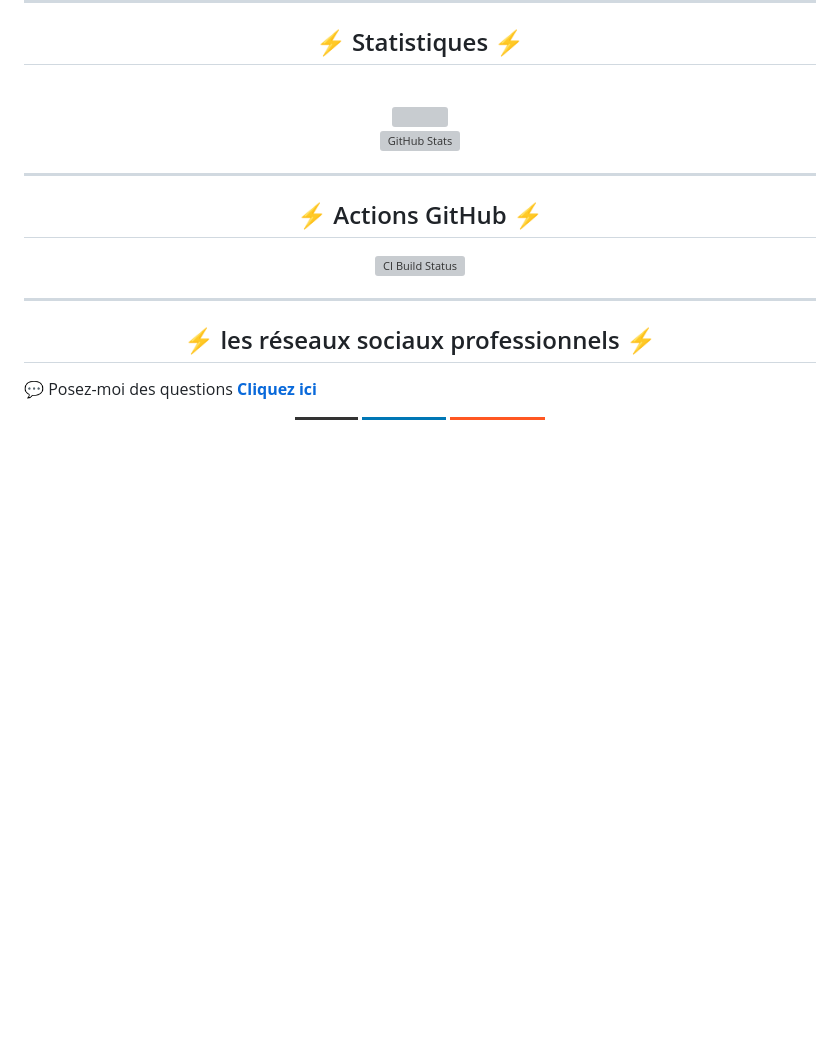
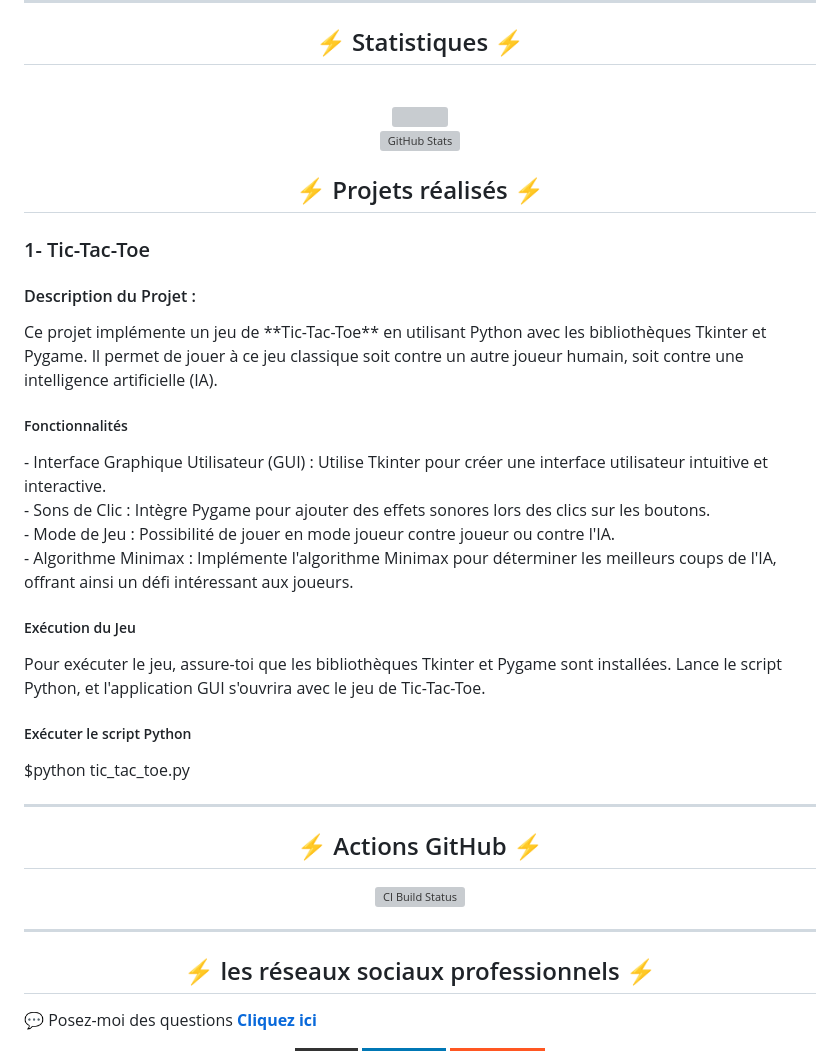
Before and after one commit to mohammed-zelmati/mohammed-zelmati.github.io, a Markdown page: README.md, the part around the change. GitHub-like rendering; badges without logos; blank space fills up the shorter version; grey boxes are pictures that could not be loaded.

Commit message:
Ajout 1er projet README.md

```diff
--- a/README.md
+++ b/README.md
@@ -113,6 +113,22 @@ Je suis toujours à la recherche de nouvelles opportunités pour apprendre et in
     <img alt="GitHub Stats" src="https://github-readme-stats.vercel.app/api?username=mohammed-zelmati&show_icons=true&theme=radical&v=1" />
 
 </div>
+<h2 align="center">⚡ Projets réalisés ⚡</h2>
+<h3>1- Tic-Tac-Toe</h3>
+<h4> Description du Projet :</h4>
+<p>Ce projet implémente un jeu de **Tic-Tac-Toe** en utilisant Python avec les bibliothèques Tkinter et Pygame. Il permet de jouer à ce jeu classique soit contre un autre joueur humain, soit contre une intelligence artificielle (IA).</p>
+
+<h5>Fonctionnalités</h5>
+- Interface Graphique Utilisateur (GUI) : Utilise Tkinter pour créer une interface utilisateur intuitive et interactive.<br>
+- Sons de Clic : Intègre Pygame pour ajouter des effets sonores lors des clics sur les boutons.<br>
+- Mode de Jeu : Possibilité de jouer en mode joueur contre joueur ou contre l'IA.<br>
+- Algorithme Minimax : Implémente l'algorithme Minimax pour déterminer les meilleurs coups de l'IA, offrant ainsi un défi intéressant aux joueurs.<br>
+<h5>Exécution du Jeu</h5>
+Pour exécuter le jeu, assure-toi que les bibliothèques Tkinter et Pygame sont installées. Lance le script Python, et l'application GUI s'ouvrira avec le jeu de Tic-Tac-Toe.
+
+##### Exécuter le script Python
+$python tic_tac_toe.py
+
 <hr/>
 <h2 align="center">⚡ Actions GitHub ⚡</h2>
 <div align="center" >
```
